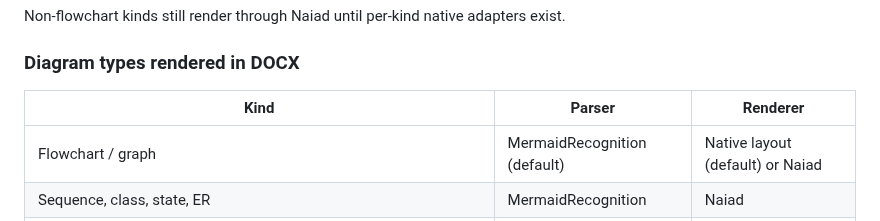
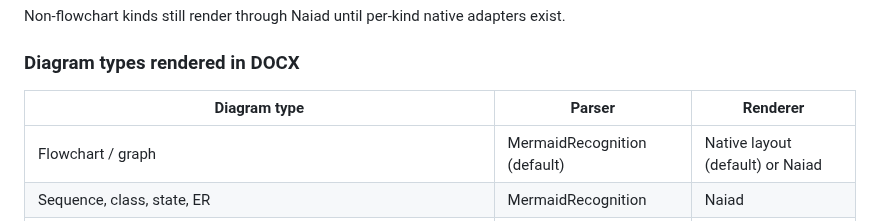
Before and after one commit to VaderConsulting/MarkdownToDocX, a Markdown page: README.md, the part around the change. Drawn GitHub-style.

Commit message:
Clarify the diagram type table header
The first column lists rendered diagram types rather than individual kinds.\nThe clearer label makes the table easier to scan.

```diff
--- a/README.md
+++ b/README.md
@@ -32,7 +32,7 @@ Non-flowchart kinds still render through Naiad until per-kind native adapters ex
 
 ### Diagram types rendered in DOCX
 
-| Kind | Parser | Renderer |
+| Diagram type | Parser | Renderer |
 | --- | --- | --- |
 | Flowchart / graph | MermaidRecognition (default) | Native layout (default) or Naiad |
 | Sequence, class, state, ER | MermaidRecognition | Naiad |
```
